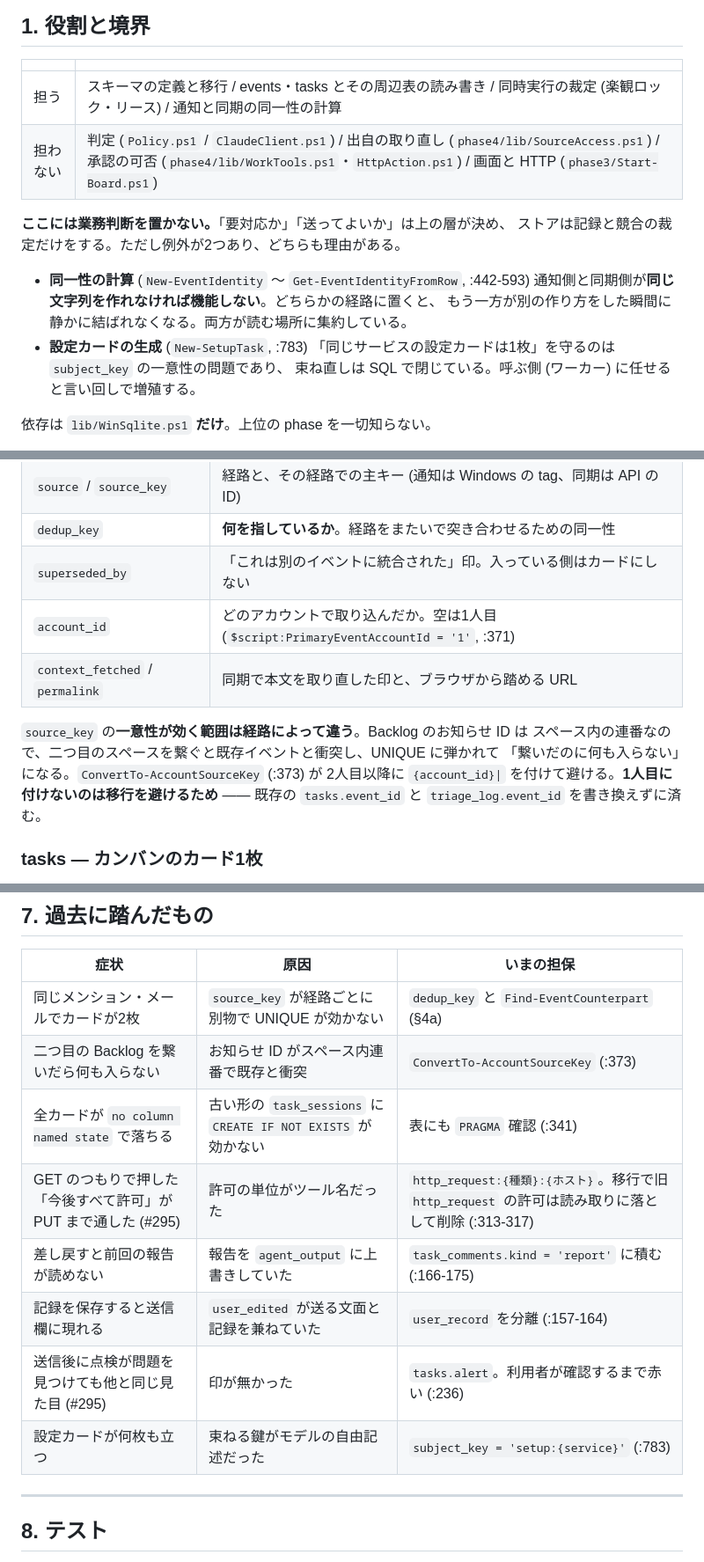
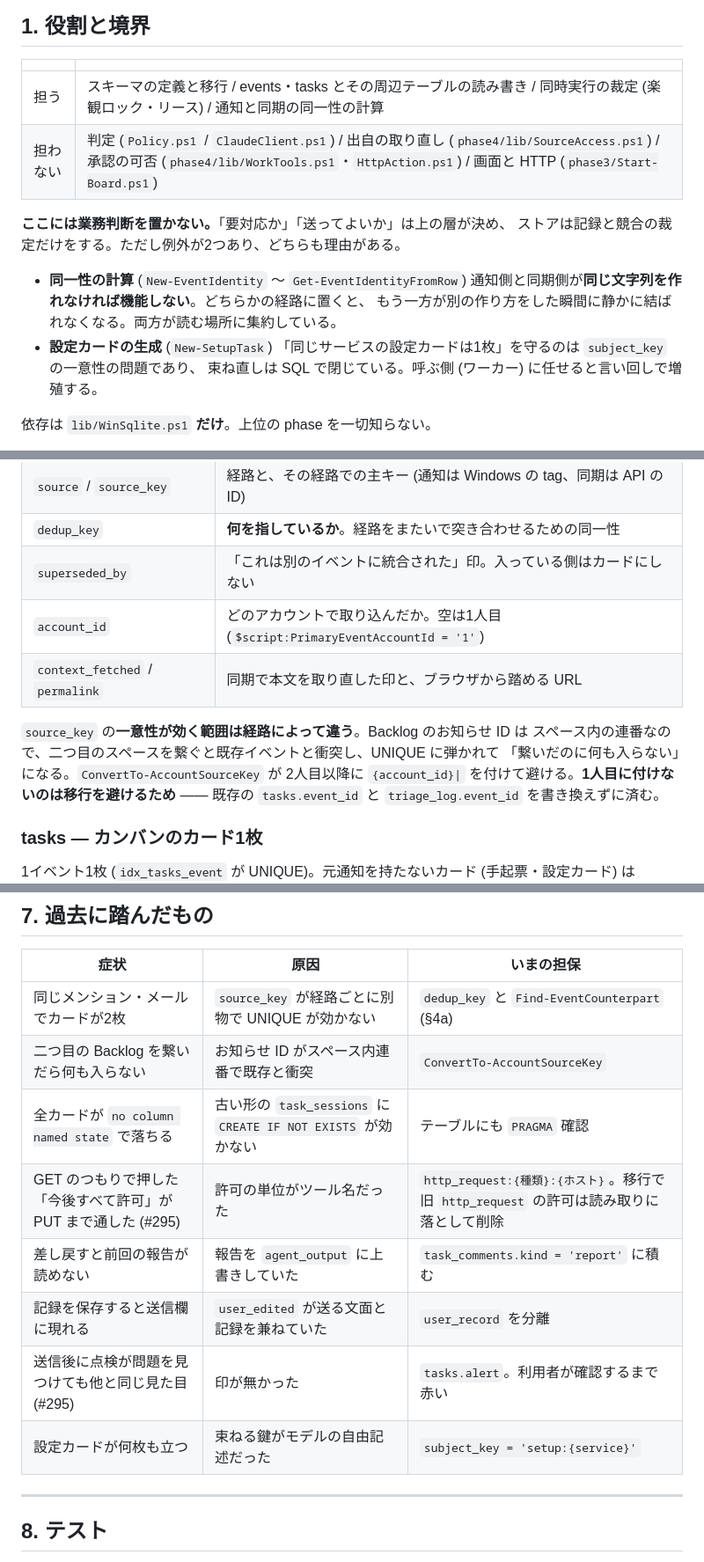
Before and after one commit to famano/notification-collector, a Markdown page: docs/design/TaskStore.md, 3 parts joined by grey strips. Shown at 88% size. Rendered like a GitHub page.

```diff
--- a/docs/design/TaskStore.md
+++ b/docs/design/TaskStore.md
@@ -12,16 +12,16 @@ phase の README が「なぜそうするか」を書くのに対し、この文
 
 | | |
 |---|---|
-| 担う | スキーマの定義と移行 / events・tasks とその周辺表の読み書き / 同時実行の裁定 (楽観ロック・リース) / 通知と同期の同一性の計算 |
+| 担う | スキーマの定義と移行 / events・tasks とその周辺テーブルの読み書き / 同時実行の裁定 (楽観ロック・リース) / 通知と同期の同一性の計算 |
 | 担わない | 判定 (`Policy.ps1` / `ClaudeClient.ps1`) / 出自の取り直し (`phase4/lib/SourceAccess.ps1`) / 承認の可否 (`phase4/lib/WorkTools.ps1`・`HttpAction.ps1`) / 画面と HTTP (`phase3/Start-Board.ps1`) |
 
 **ここには業務判断を置かない。**「要対応か」「送ってよいか」は上の層が決め、
 ストアは記録と競合の裁定だけをする。ただし例外が2つあり、どちらも理由がある。
 
-- **同一性の計算** (`New-EventIdentity` 〜 `Get-EventIdentityFromRow`, :442-593)
+- **同一性の計算** (`New-EventIdentity` 〜 `Get-EventIdentityFromRow`)
   通知側と同期側が**同じ文字列を作れなければ機能しない**。どちらかの経路に置くと、
   もう一方が別の作り方をした瞬間に静かに結ばれなくなる。両方が読む場所に集約している。
-- **設定カードの生成** (`New-SetupTask`, :783)
+- **設定カードの生成** (`New-SetupTask`)
   「同じサービスの設定カードは1枚」を守るのは `subject_key` の一意性の問題であり、
   束ね直しは SQL で閉じている。呼ぶ側 (ワーカー) に任せると言い回しで増殖する。
 
@@ -77,12 +77,12 @@ worker_state    ワーカーの死活。1行だけ
 | `source` / `source_key` | 経路と、その経路での主キー (通知は Windows の tag、同期は API の ID) |
 | `dedup_key` | **何を指しているか**。経路をまたいで突き合わせるための同一性 |
 | `superseded_by` | 「これは別のイベントに統合された」印。入っている側はカードにしない |
-| `account_id` | どのアカウントで取り込んだか。空は1人目 (`$script:PrimaryEventAccountId = '1'`, :371) |
+| `account_id` | どのアカウントで取り込んだか。空は1人目 (`$script:PrimaryEventAccountId = '1'`) |
 | `context_fetched` / `permalink` | 同期で本文を取り直した印と、ブラウザから踏める URL |
 
 `source_key` の**一意性が効く範囲は経路によって違う**。Backlog のお知らせ ID は
 スペース内の連番なので、二つ目のスペースを繋ぐと既存イベントと衝突し、UNIQUE に弾かれて
-「繋いだのに何も入らない」になる。`ConvertTo-AccountSourceKey` (:373) が
+「繋いだのに何も入らない」になる。`ConvertTo-AccountSourceKey` が
 2人目以降に `{account_id}|` を付けて避ける。**1人目に付けないのは移行を避けるため** ――
 既存の `tasks.event_id` と `triage_log.event_id` を書き換えずに済む。
 
@@ -272,13 +272,13 @@ Get-NextWorkItem -LeaseMinutes 10
 | 症状 | 原因 | いまの担保 |
 |---|---|---|
 | 同じメンション・メールでカードが2枚 | `source_key` が経路ごとに別物で UNIQUE が効かない | `dedup_key` と `Find-EventCounterpart` (§4a) |
-| 二つ目の Backlog を繋いだら何も入らない | お知らせ ID がスペース内連番で既存と衝突 | `ConvertTo-AccountSourceKey` (:373) |
-| 全カードが `no column named state` で落ちる | 古い形の `task_sessions` に `CREATE IF NOT EXISTS` が効かない | 表にも `PRAGMA` 確認 (:341) |
-| GET のつもりで押した「今後すべて許可」が PUT まで通した (#295) | 許可の単位がツール名だった | `http_request:{種類}:{ホスト}`。移行で旧 `http_request` の許可は読み取りに落として削除 (:313-317) |
-| 差し戻すと前回の報告が読めない | 報告を `agent_output` に上書きしていた | `task_comments.kind = 'report'` に積む (:166-175) |
-| 記録を保存すると送信欄に現れる | `user_edited` が送る文面と記録を兼ねていた | `user_record` を分離 (:157-164) |
-| 送信後に点検が問題を見つけても他と同じ見た目 (#295) | 印が無かった | `tasks.alert`。利用者が確認するまで赤い (:236) |
-| 設定カードが何枚も立つ | 束ねる鍵がモデルの自由記述だった | `subject_key = 'setup:{service}'` (:783) |
+| 二つ目の Backlog を繋いだら何も入らない | お知らせ ID がスペース内連番で既存と衝突 | `ConvertTo-AccountSourceKey` |
+| 全カードが `no column named state` で落ちる | 古い形の `task_sessions` に `CREATE IF NOT EXISTS` が効かない | テーブルにも `PRAGMA` 確認 |
+| GET のつもりで押した「今後すべて許可」が PUT まで通した (#295) | 許可の単位がツール名だった | `http_request:{種類}:{ホスト}`。移行で旧 `http_request` の許可は読み取りに落として削除 |
+| 差し戻すと前回の報告が読めない | 報告を `agent_output` に上書きしていた | `task_comments.kind = 'report'` に積む |
+| 記録を保存すると送信欄に現れる | `user_edited` が送る文面と記録を兼ねていた | `user_record` を分離 |
+| 送信後に点検が問題を見つけても他と同じ見た目 (#295) | 印が無かった | `tasks.alert`。利用者が確認するまで赤い |
+| 設定カードが何枚も立つ | 束ねる鍵がモデルの自由記述だった | `subject_key = 'setup:{service}'` |
 
 ---
 
```
Also changed, not shown: other parts of docs/design/TaskStore.md (+33 -33 lines).
